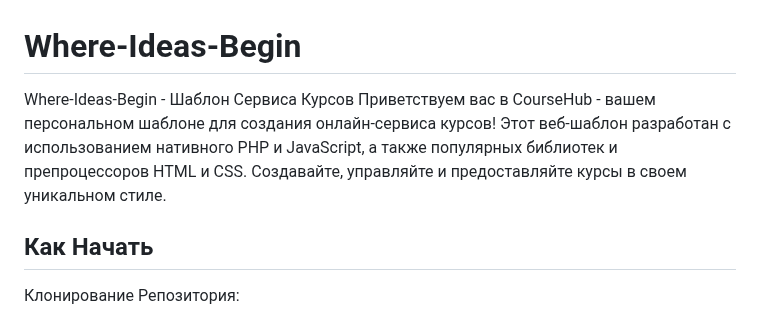
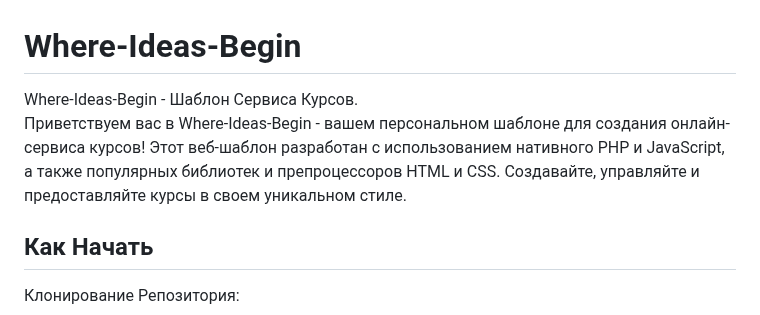
Before and after one commit to SouthKartman/Where-Ideas-Begin, a Markdown page: README.md, the part around the change. Rendered like a GitHub page.

```diff
--- a/README.md
+++ b/README.md
@@ -1,6 +1,6 @@
 # Where-Ideas-Begin
-Where-Ideas-Begin - Шаблон Сервиса Курсов
-Приветствуем вас в CourseHub - вашем персональном шаблоне для создания онлайн-сервиса курсов! Этот веб-шаблон разработан с использованием нативного PHP и JavaScript, а также популярных библиотек и препроцессоров HTML и CSS. Создавайте, управляйте и предоставляйте курсы в своем уникальном стиле.
+Where-Ideas-Begin - Шаблон Сервиса Курсов. <br>
+Приветствуем вас в Where-Ideas-Begin - вашем персональном шаблоне для создания онлайн-сервиса курсов! Этот веб-шаблон разработан с использованием нативного PHP и JavaScript, а также популярных библиотек и препроцессоров HTML и CSS. Создавайте, управляйте и предоставляйте курсы в своем уникальном стиле.
 
 ## Как Начать
 Клонирование Репозитория:
```
